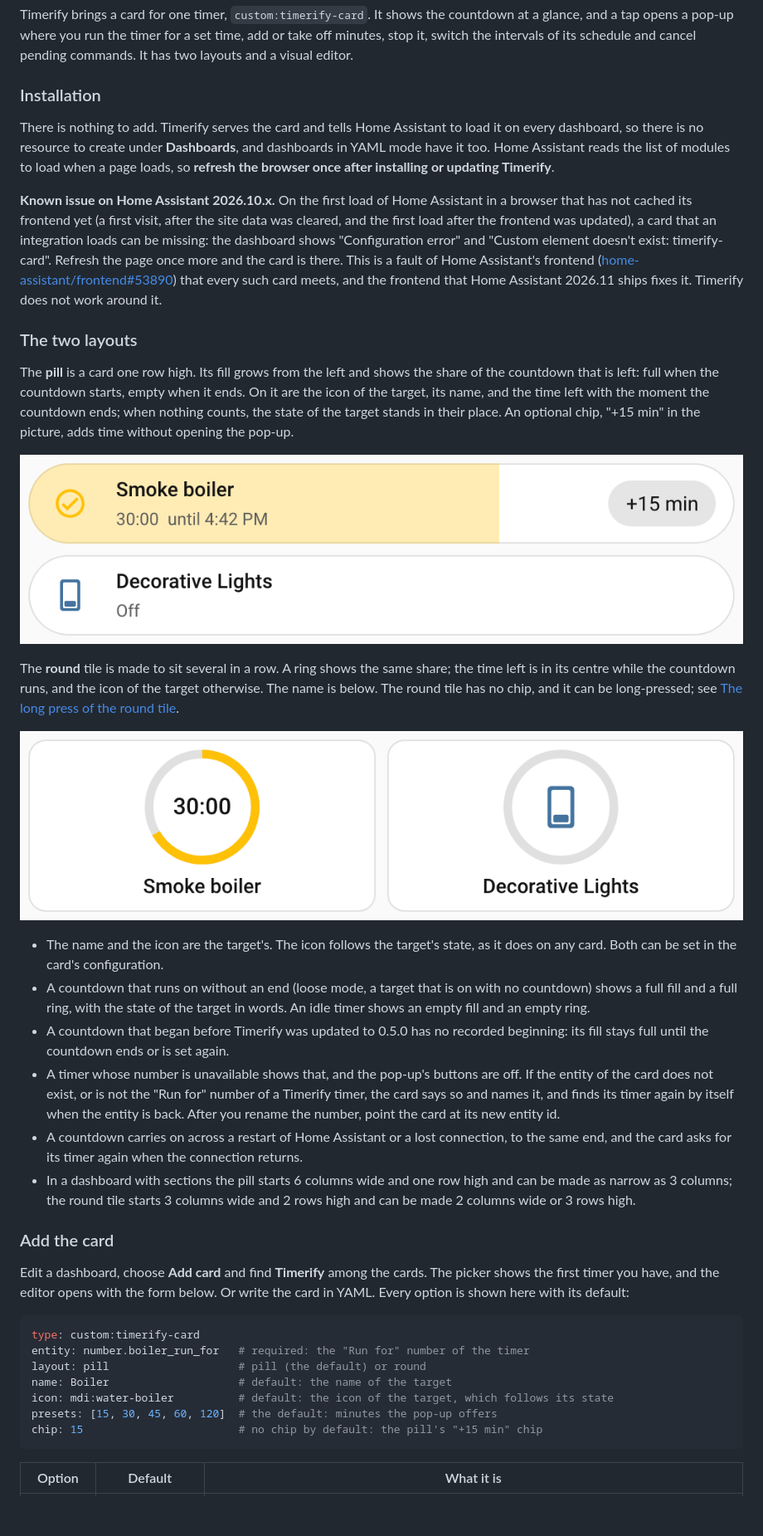
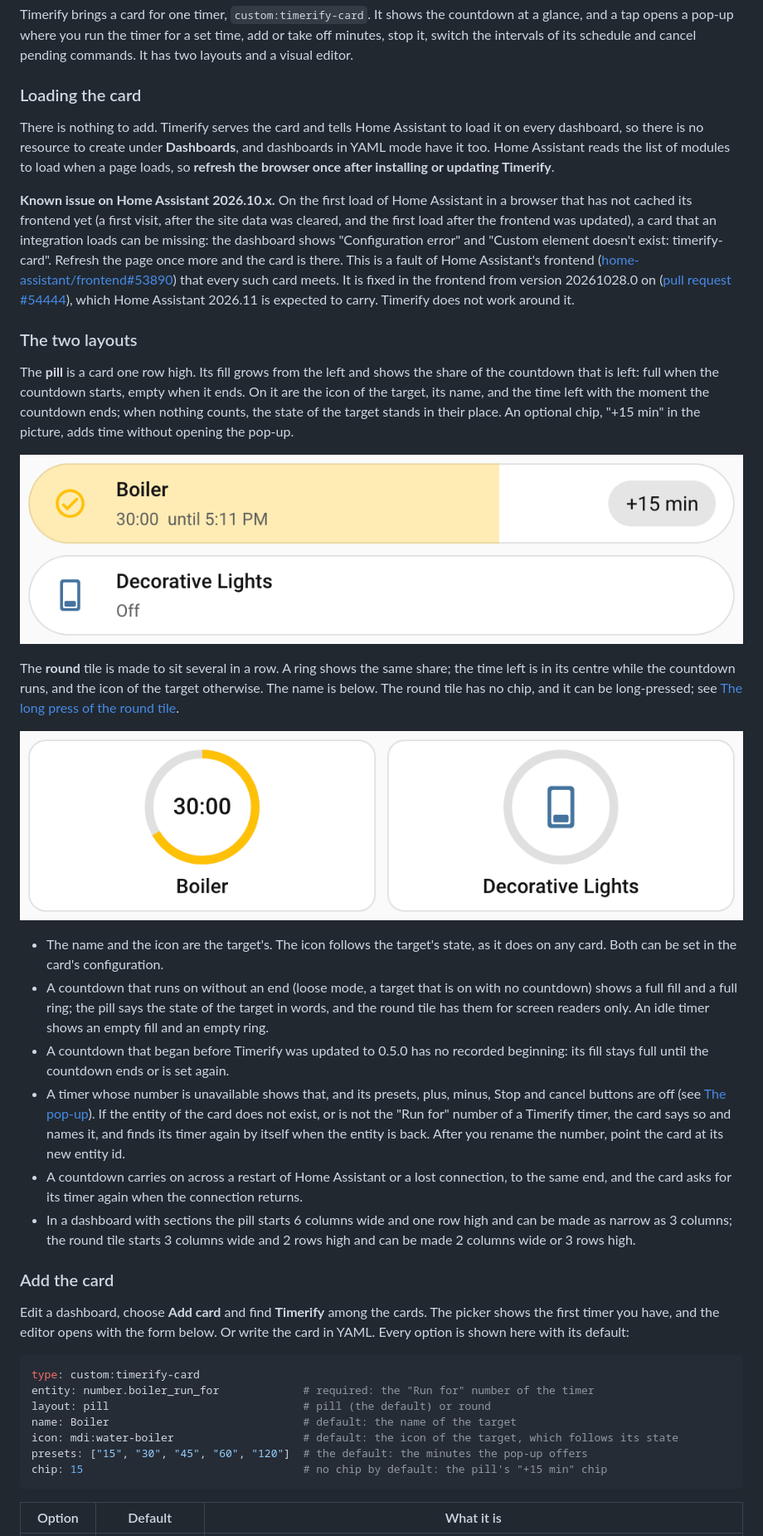
Before and after one commit to klimofey/timerify, a Markdown page: README.md, the part around one of its changes. Shown at 83% size. Rendered like a GitHub page; pictures changed too: docs/screenshots/card-pill.png, docs/screenshots/card-round.png; blank space fills up the shorter version.

````diff
--- a/README.md
+++ b/README.md
@@ -765,7 +765,7 @@ glance, and a tap opens a pop-up where you run the timer for a set time, add or
 minutes, stop it, switch the intervals of its schedule and cancel pending commands. It has two
 layouts and a visual editor.
 
-### Installation
+### Loading the card
 
 There is nothing to add. Timerify serves the card and tells Home Assistant to load it on every
 dashboard, so there is no resource to create under **Dashboards**, and dashboards in YAML mode
@@ -778,8 +778,9 @@ first load after the frontend was updated), a card that an integration loads can
 the dashboard shows "Configuration error" and "Custom element doesn't exist: timerify-card".
 Refresh the page once more and the card is there. This is a fault of Home Assistant's frontend
 ([home-assistant/frontend#53890](https://github.com/home-assistant/frontend/issues/53890)) that
-every such card meets, and the frontend that Home Assistant 2026.11 ships fixes it. Timerify does
-not work around it.
+every such card meets. It is fixed in the frontend from version 20261028.0 on
+([pull request #54444](https://github.com/home-assistant/frontend/pull/54444)), which Home
+Assistant 2026.11 is expected to carry. Timerify does not work around it.
 
 ### The two layouts
 
@@ -801,11 +802,13 @@ below. The round tile has no chip, and it can be long-pressed; see
 - The name and the icon are the target's. The icon follows the target's state, as it does on any
   card. Both can be set in the card's configuration.
 - A countdown that runs on without an end (loose mode, a target that is on with no countdown)
-  shows a full fill and a full ring, with the state of the target in words. An idle timer shows
-  an empty fill and an empty ring.
+  shows a full fill and a full ring; the pill says the state of the target in words, and the
+  round tile has them for screen readers only. An idle timer shows an empty fill and an empty
+  ring.
 - A countdown that began before Timerify was updated to 0.5.0 has no recorded beginning: its
   fill stays full until the countdown ends or is set again.
-- A timer whose number is unavailable shows that, and the pop-up's buttons are off. If the
+- A timer whose number is unavailable shows that, and its presets, plus, minus, Stop and
+  cancel buttons are off (see [The pop-up](#the-pop-up)). If the
   entity of the card does not exist, or is not the "Run for" number of a Timerify timer, the card
   says so and names it, and finds its timer again by itself when the entity is back. After you
   rename the number, point the card at its new entity id.
@@ -823,12 +826,12 @@ Every option is shown here with its default:
 
 ```yaml
 type: custom:timerify-card
-entity: number.boiler_run_for   # required: the "Run for" number of the timer
-layout: pill                    # pill (the default) or round
-name: Boiler                    # default: the name of the target
-icon: mdi:water-boiler          # default: the icon of the target, which follows its state
-presets: [15, 30, 45, 60, 120]  # the default: minutes the pop-up offers
-chip: 15                        # no chip by default: the pill's "+15 min" chip
+entity: number.boiler_run_for             # required: the "Run for" number of the timer
+layout: pill                              # pill (the default) or round
+name: Boiler                              # default: the name of the target
+icon: mdi:water-boiler                    # default: the icon of the target, which follows its state
+presets: ["15", "30", "45", "60", "120"]  # the default: the minutes the pop-up offers
+chip: 15                                  # no chip by default: the pill's "+15 min" chip
 ```
 
 | Option | Default | What it is |
````
Also changed, not shown: other parts of README.md (+6 -4 lines), RULINGS.md (+24 -14 lines), docs/followups.md (+8 -8 lines), 7 other files.
